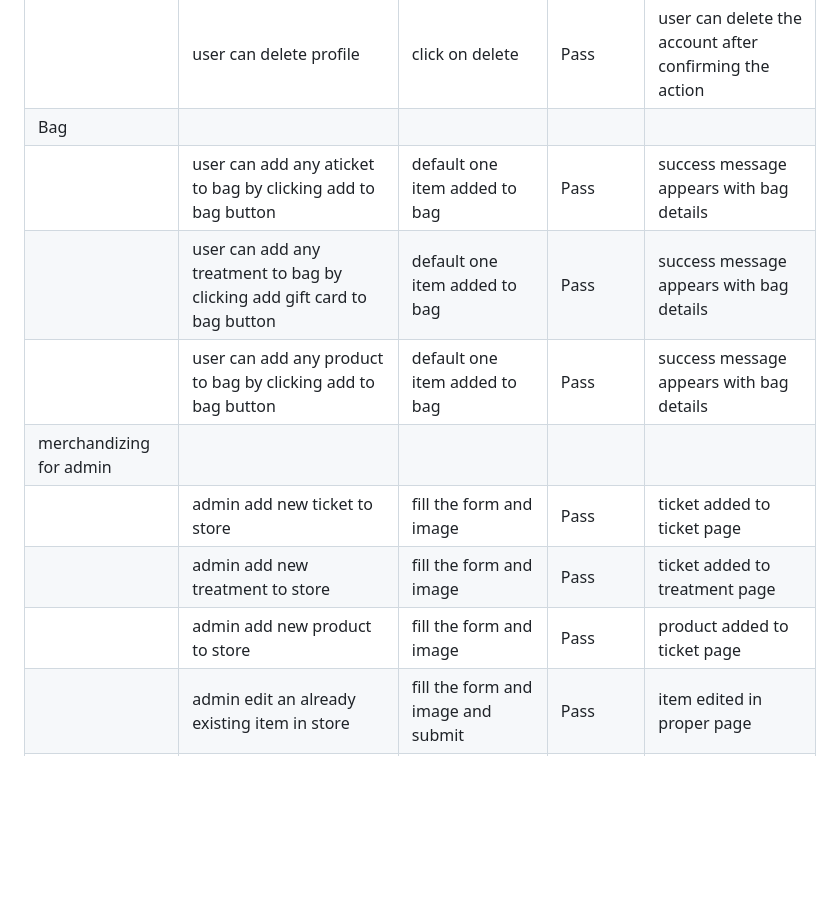
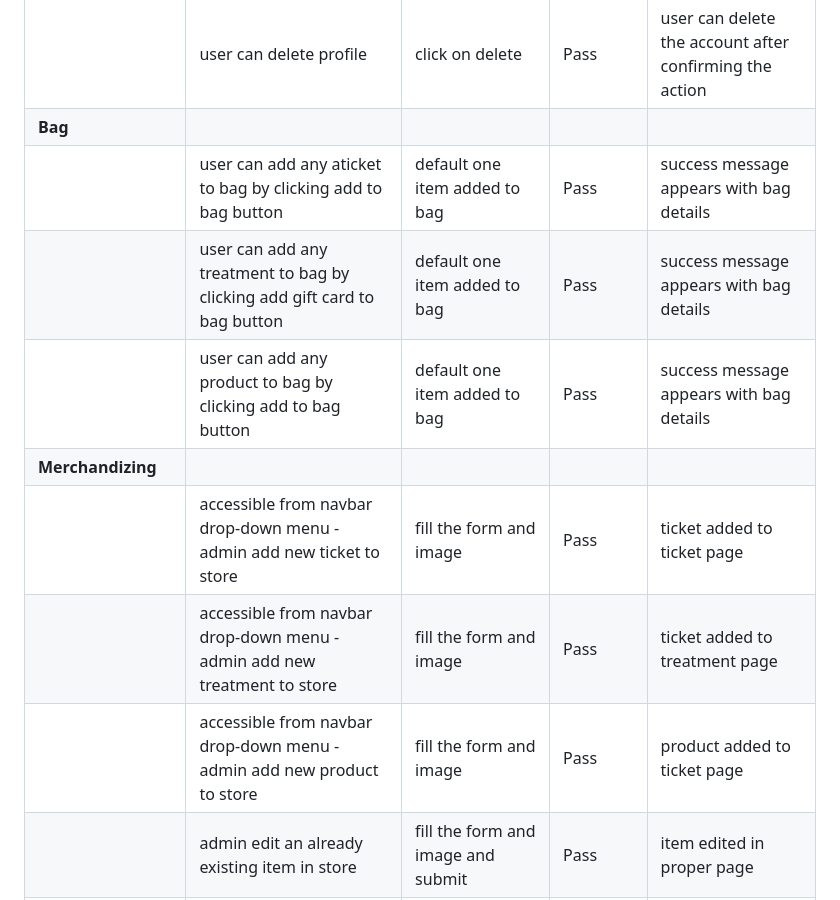
Before and after one commit to DouniaBK/earth-hammam, a Markdown page: TESTING.md, the part around one of its changes. Rendered like a GitHub page; blank space fills up the shorter version.

Commit message:
fix: testing heading

```diff
--- a/TESTING.md
+++ b/TESTING.md
@@ -58,14 +58,14 @@ Manual testing was conducted for scenarios, that can not easily be tested via au
 | | user can not edit their profile until they click on the button update profile| Edit profile fields are then allowed | Pass | can edit the fields, update and see edited fields|
 | | user can cancel editing| editing cancelled | Pass | |
 | | user can delete profile| click on delete  | Pass | user can delete the account after confirming the action|
-| Bag| | | | |
+| **Bag**| | | | |
 | | user can add any aticket to  bag by clicking add to bag button | default one item added to bag| Pass | success message appears with bag details|
 | | user can add any treatment to  bag by clicking add gift card to bag button | default one item added to bag| Pass | success message appears with bag details|
 | | user can add any product to  bag by clicking add to bag button | default one item added to bag| Pass | success message appears with bag details|
-| merchandizing for admin| | | | |
-| | admin add new ticket to store | fill the form and image| Pass | ticket added to ticket page|
-| | admin add new treatment to store | fill the form and image| Pass | ticket added to treatment page|
-| | admin add new product to store | fill the form and image| Pass | product added to ticket page|
+| **Merchandizing**| | | | |
+| | accessible from navbar drop-down menu - admin add new ticket to store | fill the form and image| Pass | ticket added to ticket page|
+| | accessible from navbar drop-down menu - admin add new treatment to store | fill the form and image| Pass | ticket added to treatment page|
+| | accessible from navbar drop-down menu - admin add new product to store | fill the form and image| Pass | product added to ticket page|
 | | admin edit an already existing item in store | fill the form and image and submit| Pass | item edited in proper page|
 | | admin deletes an already existing item in store | click delete| Pass | delete message appear and item is deleted|
 
```
Also changed, not shown: other parts of TESTING.md (+3 -3 lines).
